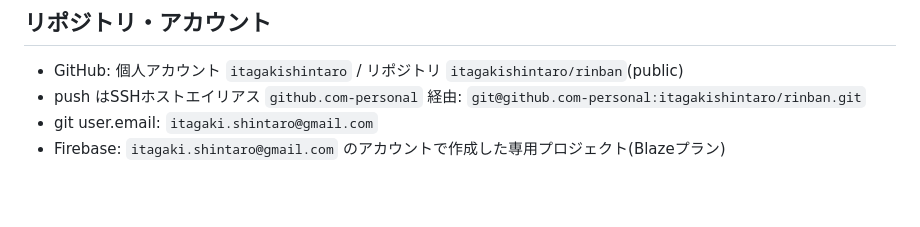
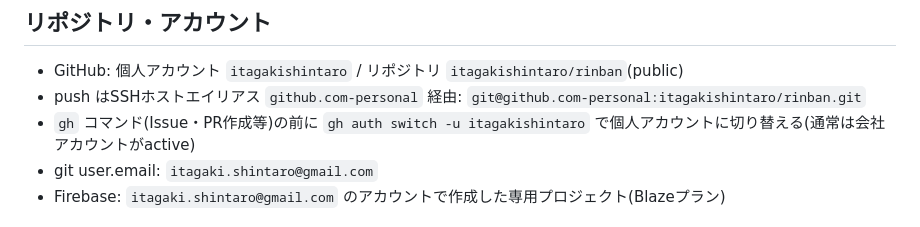
Before and after one commit to itagakishintaro/rinban, a Markdown page: DEVELOPMENT.md, the part around the change. GitHub-like rendering; blank space fills up the shorter version.

Commit message:
docs: gh操作時のアカウント切り替え手順を追記
Co-Authored-By: Claude Fable 5 <noreply@anthropic.com>

```diff
--- a/DEVELOPMENT.md
+++ b/DEVELOPMENT.md
@@ -4,6 +4,7 @@
 
 - GitHub: 個人アカウント `itagakishintaro` / リポジトリ `itagakishintaro/rinban`(public)
 - push はSSHホストエイリアス `github.com-personal` 経由: `git@github.com-personal:itagakishintaro/rinban.git`
+- `gh` コマンド(Issue・PR作成等)の前に `gh auth switch -u itagakishintaro` で個人アカウントに切り替える(通常は会社アカウントがactive)
 - git user.email: `itagaki.shintaro@gmail.com`
 - Firebase: `itagaki.shintaro@gmail.com` のアカウントで作成した専用プロジェクト(Blazeプラン)
 
```
